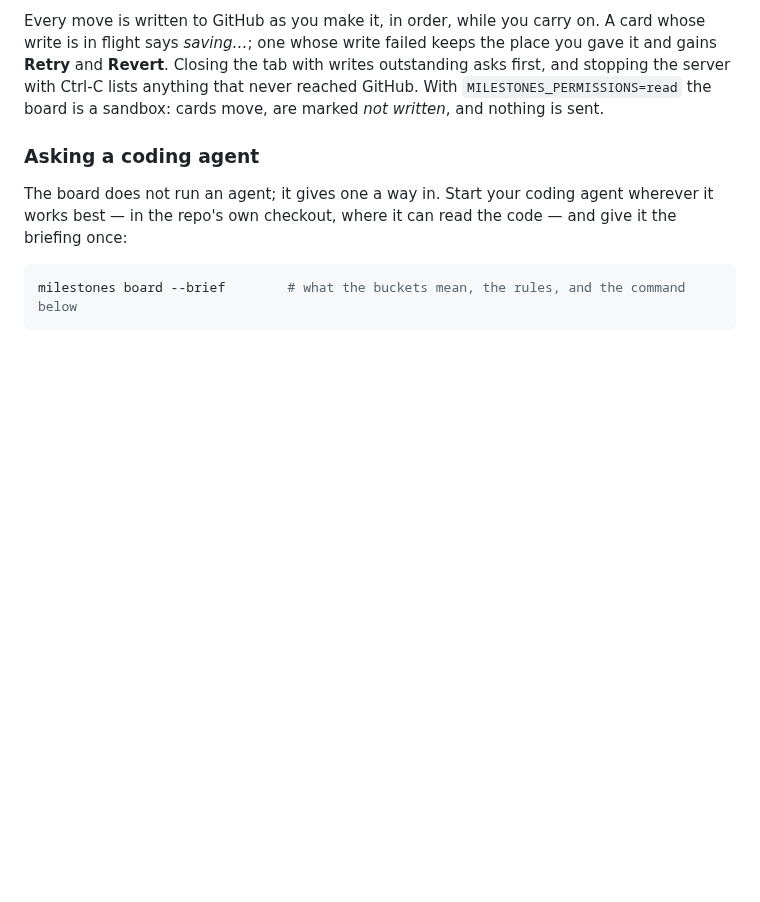
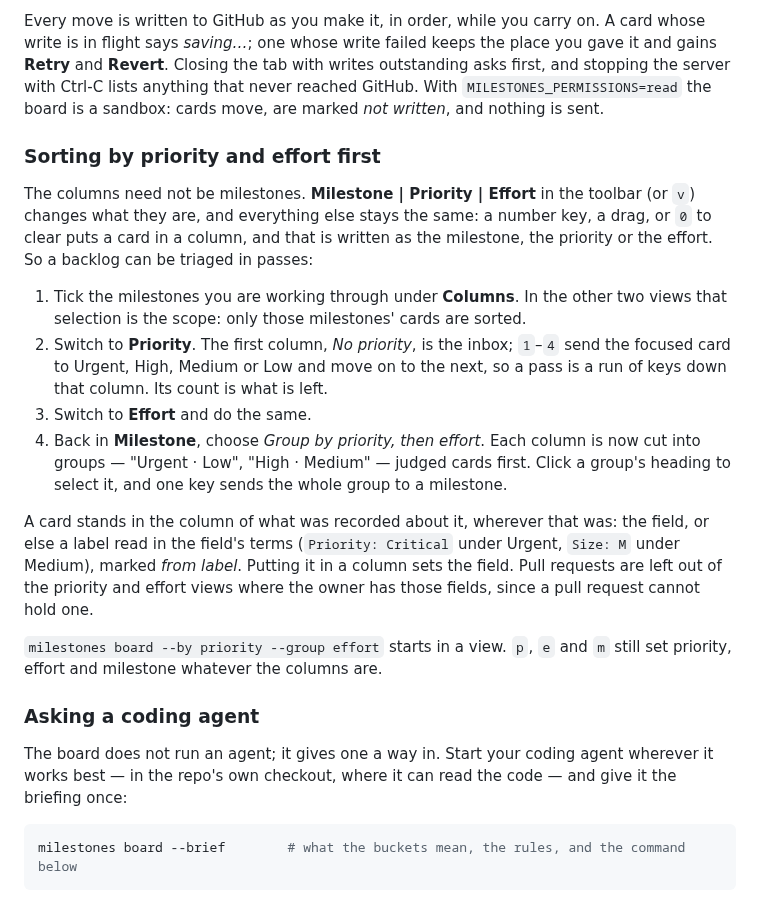
Before and after one commit to gaurav/milestones, a Markdown page: README.md, the part around the change. Drawn GitHub-style; blank space fills up the shorter version.

Commit message:
Document sorting by priority and effort before milestones
Co-Authored-By: Claude Fable 5.2 <noreply@anthropic.com>

```diff
--- a/README.md
+++ b/README.md
@@ -168,6 +168,31 @@ is in flight says *saving…*; one whose write failed keeps the place you gave i
 and **Revert**. Closing the tab with writes outstanding asks first, and stopping the server with
 Ctrl-C lists anything that never reached GitHub. With `MILESTONES_PERMISSIONS=read` the board is a
 sandbox: cards move, are marked *not written*, and nothing is sent.
+
+### Sorting by priority and effort first
+
+The columns need not be milestones. **Milestone | Priority | Effort** in the toolbar (or `v`)
+changes what they are, and everything else stays the same: a number key, a drag, or `0` to clear
+puts a card in a column, and that is written as the milestone, the priority or the effort. So a
+backlog can be triaged in passes:
+
+1. Tick the milestones you are working through under **Columns**. In the other two views that
+   selection is the scope: only those milestones' cards are sorted.
+2. Switch to **Priority**. The first column, *No priority*, is the inbox; `1`–`4` send the focused
+   card to Urgent, High, Medium or Low and move on to the next, so a pass is a run of keys down
+   that column. Its count is what is left.
+3. Switch to **Effort** and do the same.
+4. Back in **Milestone**, choose *Group by priority, then effort*. Each column is now cut into
+   groups — "Urgent · Low", "High · Medium" — judged cards first. Click a group's heading to select
+   it, and one key sends the whole group to a milestone.
+
+A card stands in the column of what was recorded about it, wherever that was: the field, or else a
+label read in the field's terms (`Priority: Critical` under Urgent, `Size: M` under Medium), marked
+*from label*. Putting it in a column sets the field. Pull requests are left out of the priority
+and effort views where the owner has those fields, since a pull request cannot hold one.
+
+`milestones board --by priority --group effort` starts in a view. `p`, `e` and `m` still set
+priority, effort and milestone whatever the columns are.
 
 ### Asking a coding agent
 
```
Also changed, not shown: CLAUDE.md (+10 -0 lines).
